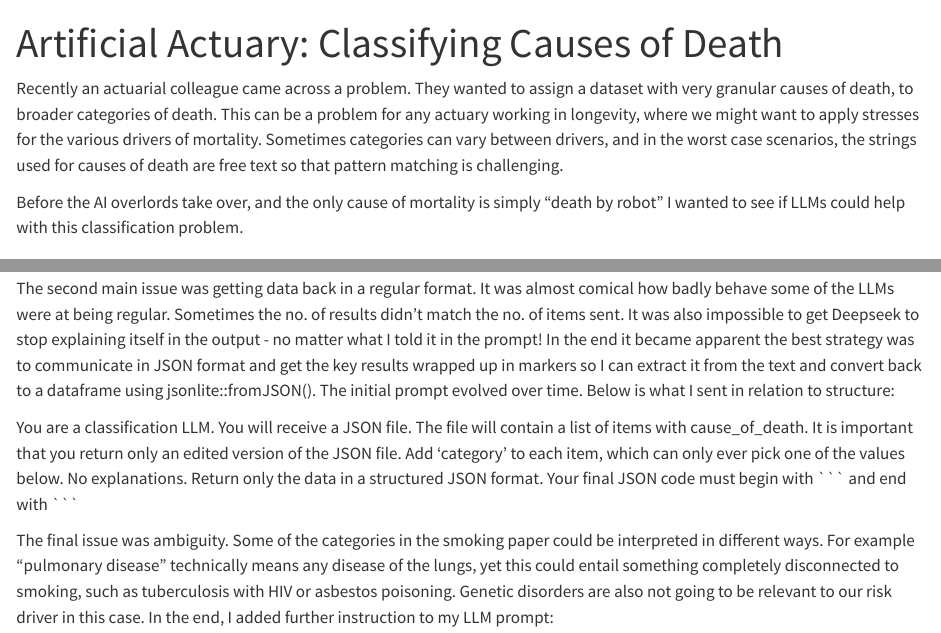
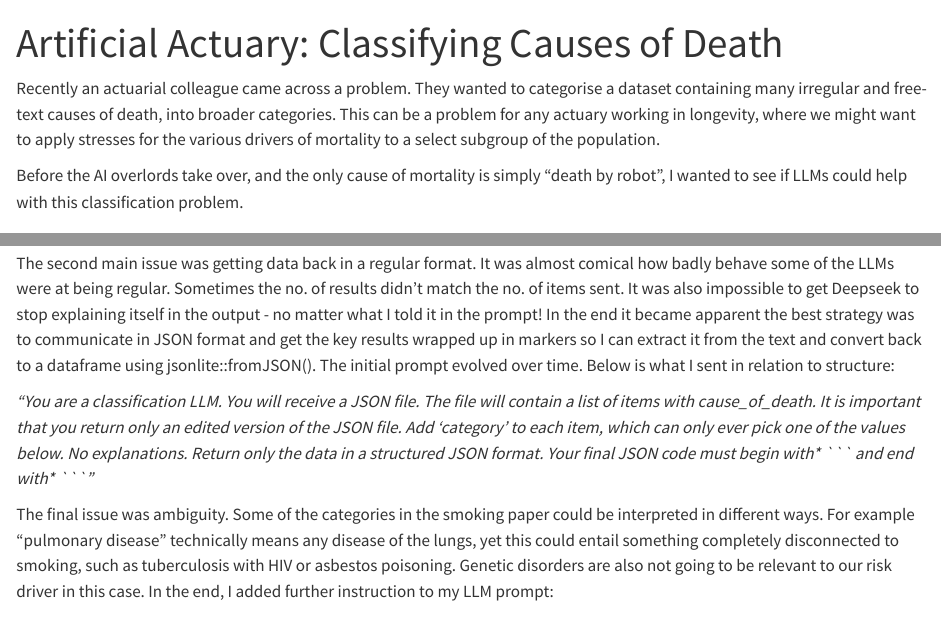
Before and after one commit to paulbeardactuarial/cause_of_death_with_LLM, a Quarto document (main.qmd): the page in a window 1100 px wide, from its top, and a second part further down, joined at a grey line. Rendered offline with R 4.5, knitr and Pandoc in place of Quarto, with nearby package versions; some code elsewhere in the file could not run offline; column names are cleaned by a stand-in for the janitor package.

Commit message:
tweak main a little

```diff
--- a/main.qmd
+++ b/main.qmd
@@ -6,9 +6,9 @@ execute:
   code-fold: true
 ---
 
-Recently an actuarial colleague came across a problem. They wanted to assign a dataset with very granular causes of death, to broader categories of death. This can be a problem for any actuary working in longevity, where we might want to apply stresses for the various drivers of mortality. Sometimes categories can vary between drivers, and in the worst case scenarios, the strings used for causes of death are free text so that pattern matching is challenging.
+Recently an actuarial colleague came across a problem. They wanted to categorise a dataset containing many irregular and free-text causes of death, into broader categories. This can be a problem for any actuary working in longevity, where we might want to apply stresses for the various drivers of mortality to a select subgroup of the population.
 
-Before the AI overlords take over, and the only cause of mortality is simply "death by robot" I wanted to see if LLMs could help with this classification problem.
+Before the AI overlords take over, and the only cause of mortality is simply "death by robot", I wanted to see if LLMs could help with this classification problem.
 
 ## The Aim
 
@@ -78,7 +78,7 @@ The first issue was around token limits and speed. Sending a single cause of dea
 
 The second main issue was getting data back in a regular format. It was almost comical how badly behave some of the LLMs were at being regular. Sometimes the no. of results didn't match the no. of items sent. It was also impossible to get Deepseek to stop explaining itself in the output - no matter what I told it in the prompt! In the end it became apparent the best strategy was to communicate in JSON format and get the key results wrapped up in markers so I can extract it from the text and convert back to a dataframe using jsonlite::fromJSON(). The initial prompt evolved over time. Below is what I sent in relation to structure:
 
-You are a classification LLM. You will receive a JSON file. The file will contain a list of items with cause_of_death. It is important that you return only an edited version of the JSON file. Add 'category' to each item, which can only ever pick one of the values below. No explanations. Return only the data in a structured JSON format. Your final JSON code must begin with \tex\`\`\` and end with \tex\`\`\`
+*"You are a classification LLM. You will receive a JSON file. The file will contain a list of items with cause_of_death. It is important that you return only an edited version of the JSON file. Add 'category' to each item, which can only ever pick one of the values below. No explanations. Return only the data in a structured JSON format. Your final JSON code must begin with* \tex*\`\`\` and end with* \tex*\`\`\`"*
 
 The final issue was ambiguity. Some of the categories in the smoking paper could be interpreted in different ways. For example "pulmonary disease" technically means any disease of the lungs, yet this could entail something completely disconnected to smoking, such as tuberculosis with HIV or asbestos poisoning. Genetic disorders are also not going to be relevant to our risk driver in this case. In the end, I added further instruction to my LLM prompt:
 
```
Also changed, not shown: main.qmd (5 more changed lines).
